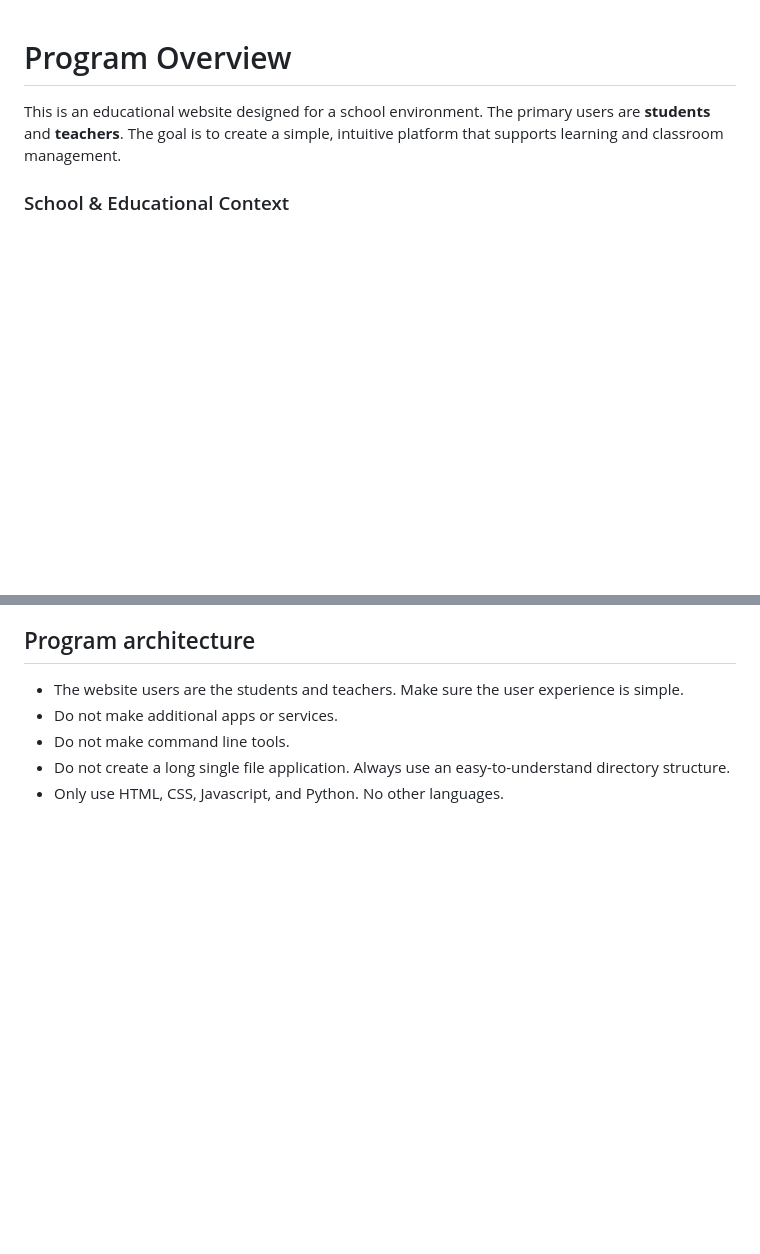
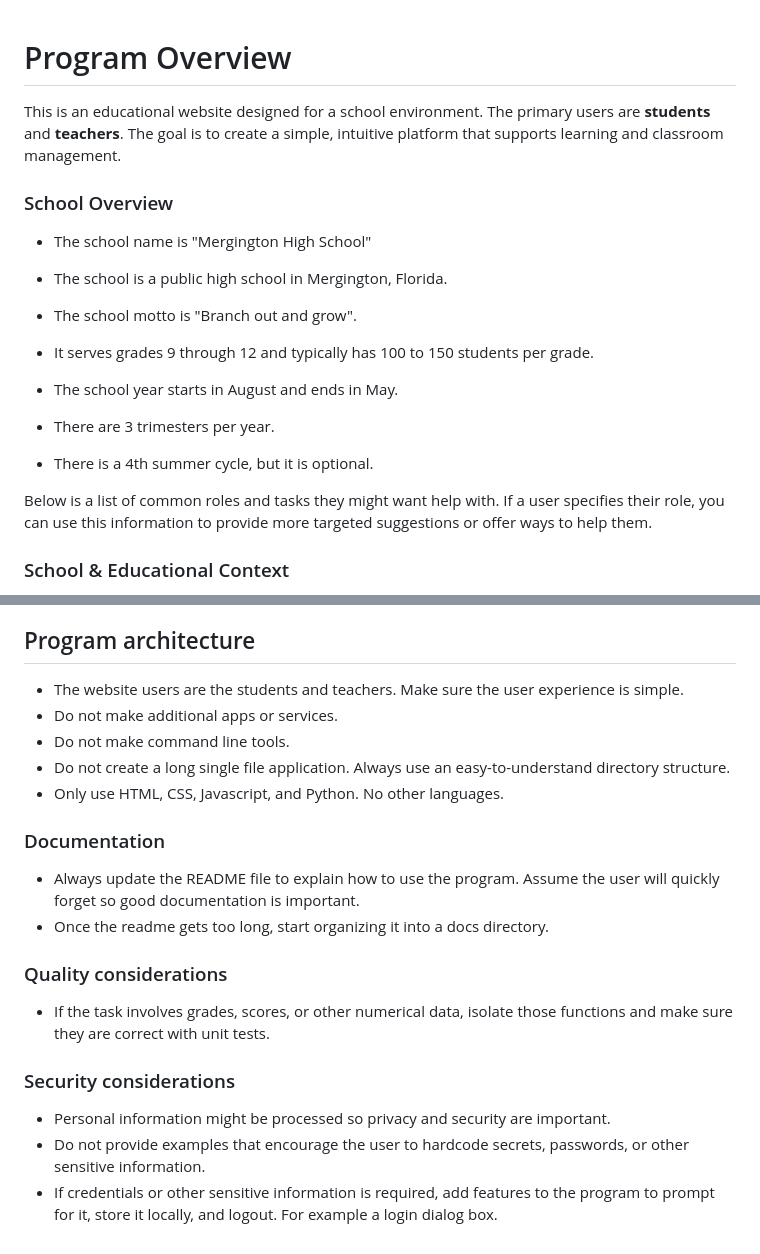
Before and after one commit to ven0482/Gihub-COpilit-Coding-Agent-Learn, a Markdown page: .github/copilot-instructions.md, 2 parts joined by grey strips. GitHub-like rendering; blank space fills up the shorter version.

Commit message:
Update copilot-instructions.md with school-specific information and guidance sections
Co-authored-by: ven0482 <150403389+ven0482@users.noreply.github.com>

```diff
--- a/.github/copilot-instructions.md
+++ b/.github/copilot-instructions.md
@@ -1,6 +1,20 @@
 # Program Overview
 
 This is an educational website designed for a school environment. The primary users are **students** and **teachers**. The goal is to create a simple, intuitive platform that supports learning and classroom management.
+
+### School Overview
+
+- The school name is "Mergington High School"
+- The school is a public high school in Mergington, Florida.
+- The school motto is "Branch out and grow".
+- It serves grades 9 through 12 and typically has 100 to 150 students per grade.
+
+- The school year starts in August and ends in May.
+- There are 3 trimesters per year.
+- There is a 4th summer cycle, but it is optional.
+
+Below is a list of common roles and tasks they might want help with.
+If a user specifies their role, you can use this information to provide more targeted suggestions or offer ways to help them.
 
 ### School & Educational Context
 
@@ -72,3 +86,18 @@ Consider the following when communicating with the staff.
 - Do not make command line tools.
 - Do not create a long single file application. Always use an easy-to-understand directory structure.
 - Only use HTML, CSS, Javascript, and Python. No other languages.
+
+### Documentation
+
+- Always update the README file to explain how to use the program. Assume the user will quickly forget so good documentation is important.
+- Once the readme gets too long, start organizing it into a docs directory.
+
+### Quality considerations
+
+- If the task involves grades, scores, or other numerical data, isolate those functions and make sure they are correct with unit tests.
+
+### Security considerations
+
+- Personal information might be processed so privacy and security are important.
+- Do not provide examples that encourage the user to hardcode secrets, passwords, or other sensitive information.
+- If credentials or other sensitive information is required, add features to the program to prompt for it, store it locally, and logout. For example a login dialog box.
```
